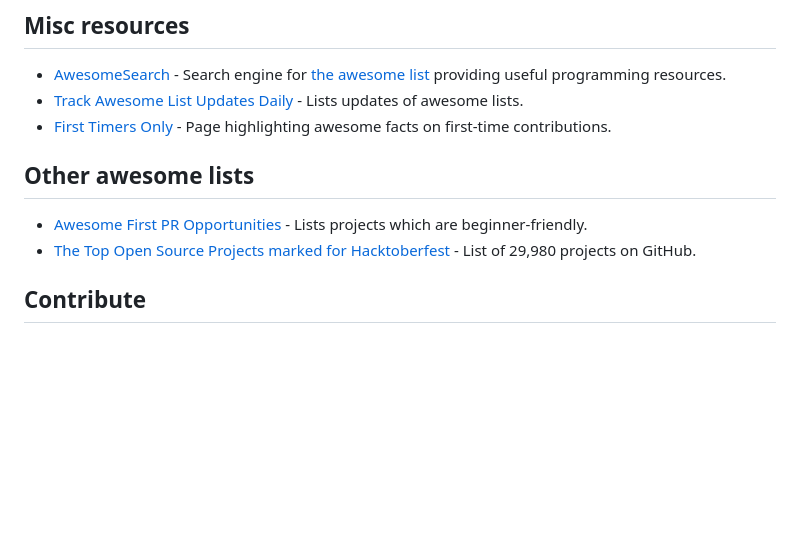
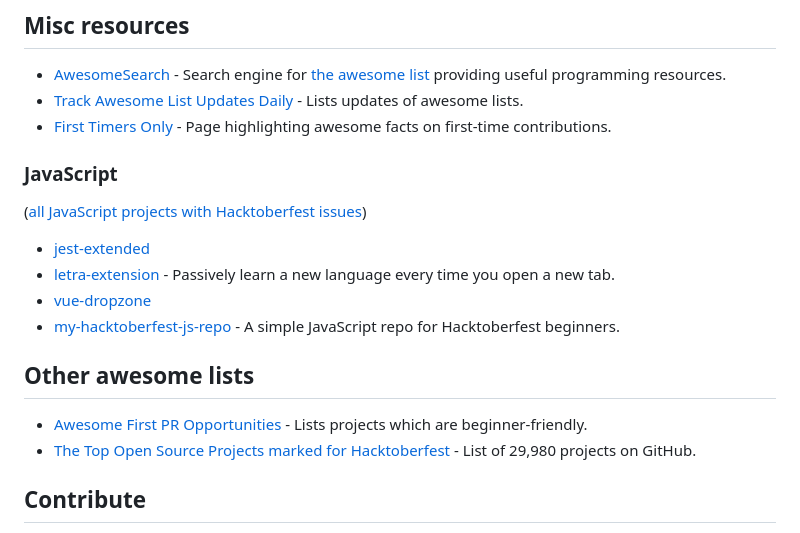
Before and after one commit to mattjegan/awesome-hacktoberfest, a Markdown page: README.md, the part around the change. GitHub-like rendering; blank space fills up the shorter version.

Commit message:
docs: add my Hacktoberfest JavaScript repo to the list

```diff
--- a/README.md
+++ b/README.md
@@ -142,10 +142,22 @@ They also try to be very welcoming for 1st-time contributors.
 - [Track Awesome List Updates Daily](https://www.trackawesomelist.com/) - Lists updates of awesome lists.
 - [First Timers Only](https://www.firsttimersonly.com/) - Page highlighting awesome facts on first-time contributions.
 
+
+### JavaScript
+
+([all JavaScript projects with Hacktoberfest issues](https://github.com/search?utf8=%E2%9C%93&q=label%3Ahacktoberfest+state%3Aopen+type%3Aissue+language%3AJava&type=Issues&ref=advsearch&l=JavaScript))
+
+- [jest-extended](https://github.com/mattphillips/jest-extended)
+- [letra-extension](https://github.com/jayehernandez/letra-extension) - Passively learn a new language every time you open a new tab.
+- [vue-dropzone](https://github.com/rowanwins/vue-dropzone)
+- [my-hacktoberfest-js-repo](https://github.com/Falzz1010/my-hacktoberfest-js-repo) - A simple JavaScript repo for Hacktoberfest beginners.
+
+
 ## Other awesome lists
 
 - [Awesome First PR Opportunities](https://github.com/MunGell/awesome-for-beginners) - Lists projects which are beginner-friendly.
 - [The Top Open Source Projects marked for Hacktoberfest](https://awesomeopensource.com/projects/hacktoberfest) - List of 29,980 projects on GitHub.
+
 
 ## Contribute
 
```
